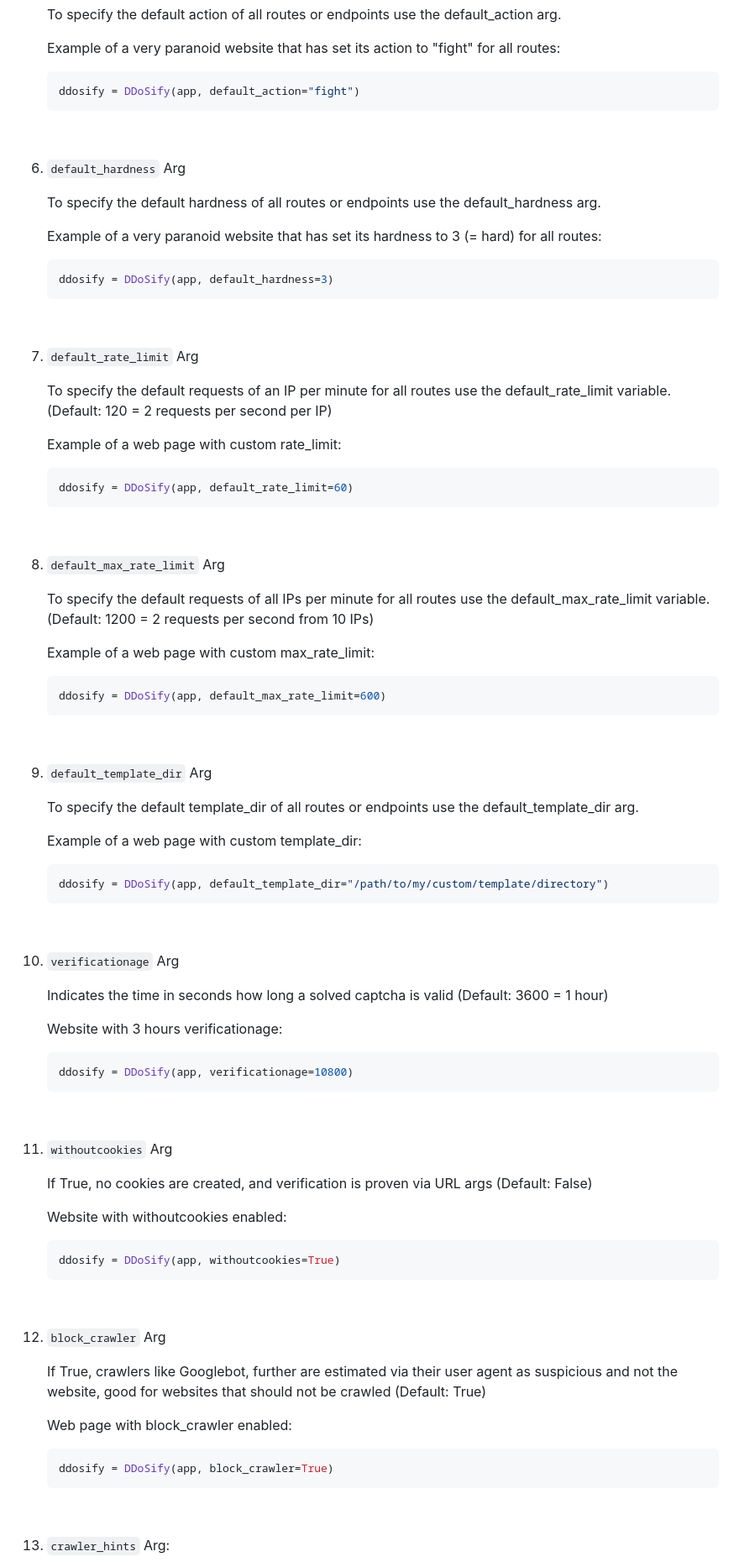
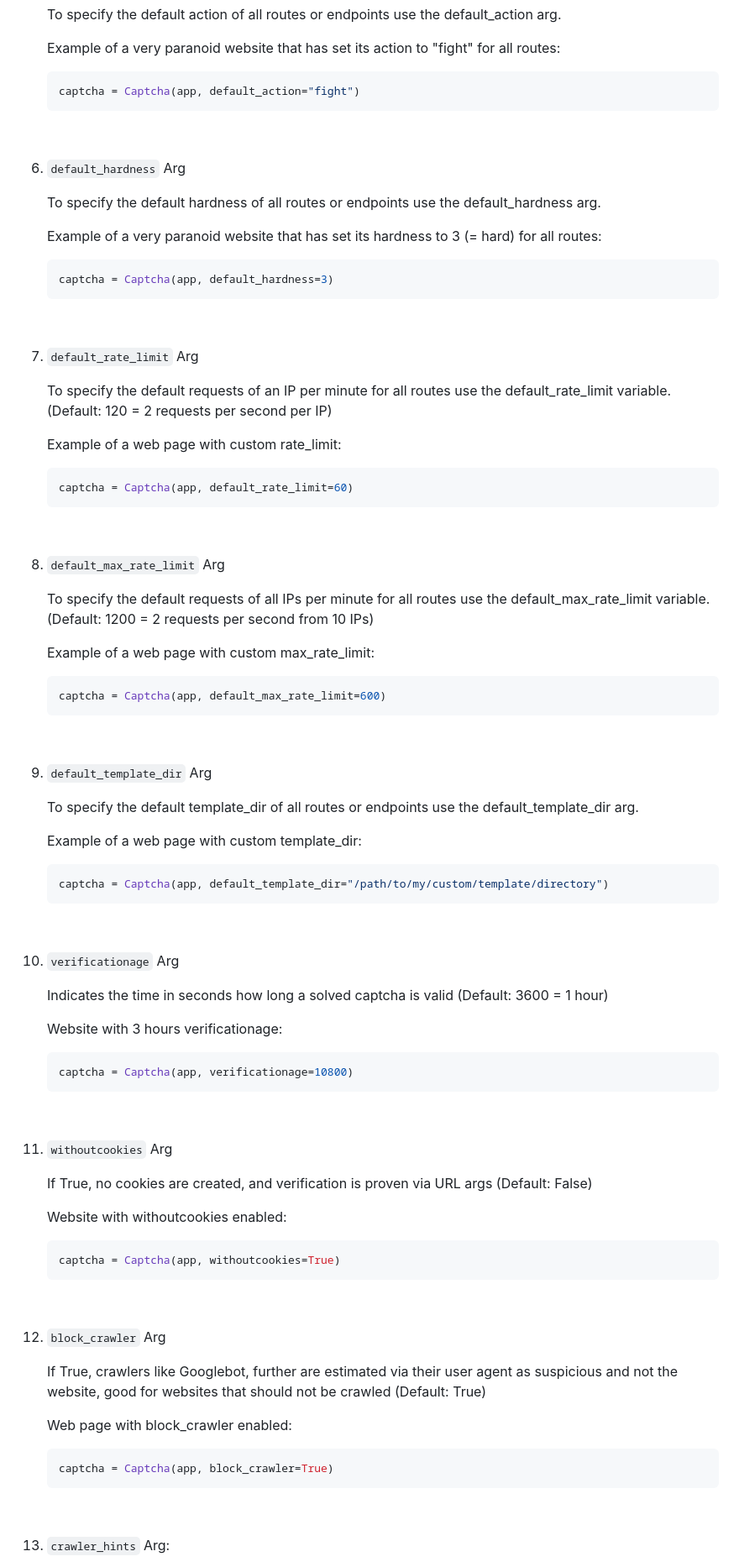
Before and after one commit to tn3w/flask_Captchaify, a Markdown page: README.md, the part around one of its changes. Shown at 84% size. Rendered like a GitHub page.

````diff
--- a/README.md
+++ b/README.md
@@ -146,7 +146,7 @@ For more information, see the sample code above.
 
    Example of a very paranoid website that has set its action to "fight" for all routes:
    ```python
-   ddosify = DDoSify(app, default_action="fight")
+   captcha = Captcha(app, default_action="fight")
    ```
    <br>
 
@@ -156,7 +156,7 @@ For more information, see the sample code above.
 
    Example of a very paranoid website that has set its hardness to 3 (= hard) for all routes:
    ```python
-   ddosify = DDoSify(app, default_hardness=3)
+   captcha = Captcha(app, default_hardness=3)
    ```
    <br>
 
@@ -166,7 +166,7 @@ For more information, see the sample code above.
 
    Example of a web page with custom rate_limit:
    ```python
-   ddosify = DDoSify(app, default_rate_limit=60)
+   captcha = Captcha(app, default_rate_limit=60)
    ```
    <br>
 
@@ -176,7 +176,7 @@ For more information, see the sample code above.
 
    Example of a web page with custom max_rate_limit:
    ```python
-   ddosify = DDoSify(app, default_max_rate_limit=600)
+   captcha = Captcha(app, default_max_rate_limit=600)
    ```
    <br>
 
@@ -186,7 +186,7 @@ For more information, see the sample code above.
 
    Example of a web page with custom template_dir:
    ```python
-   ddosify = DDoSify(app, default_template_dir="/path/to/my/custom/template/directory")
+   captcha = Captcha(app, default_template_dir="/path/to/my/custom/template/directory")
    ```
    <br>
 
@@ -196,7 +196,7 @@ For more information, see the sample code above.
 
    Website with 3 hours verificationage:
    ```python
-   ddosify = DDoSify(app, verificationage=10800)
+   captcha = Captcha(app, verificationage=10800)
    ```
    <br>
 
@@ -206,7 +206,7 @@ For more information, see the sample code above.
 
    Website with withoutcookies enabled:
    ```python
-   ddosify = DDoSify(app, withoutcookies=True)
+   captcha = Captcha(app, withoutcookies=True)
    ```
    <br>
 
@@ -216,7 +216,7 @@ For more information, see the sample code above.
 
    Web page with block_crawler enabled:
    ```python
-   ddosify = DDoSify(app, block_crawler=True)
+   captcha = Captcha(app, block_crawler=True)
    ```
    <br>
 
````
Also changed, not shown: other parts of README.md (+6 -6 lines).
